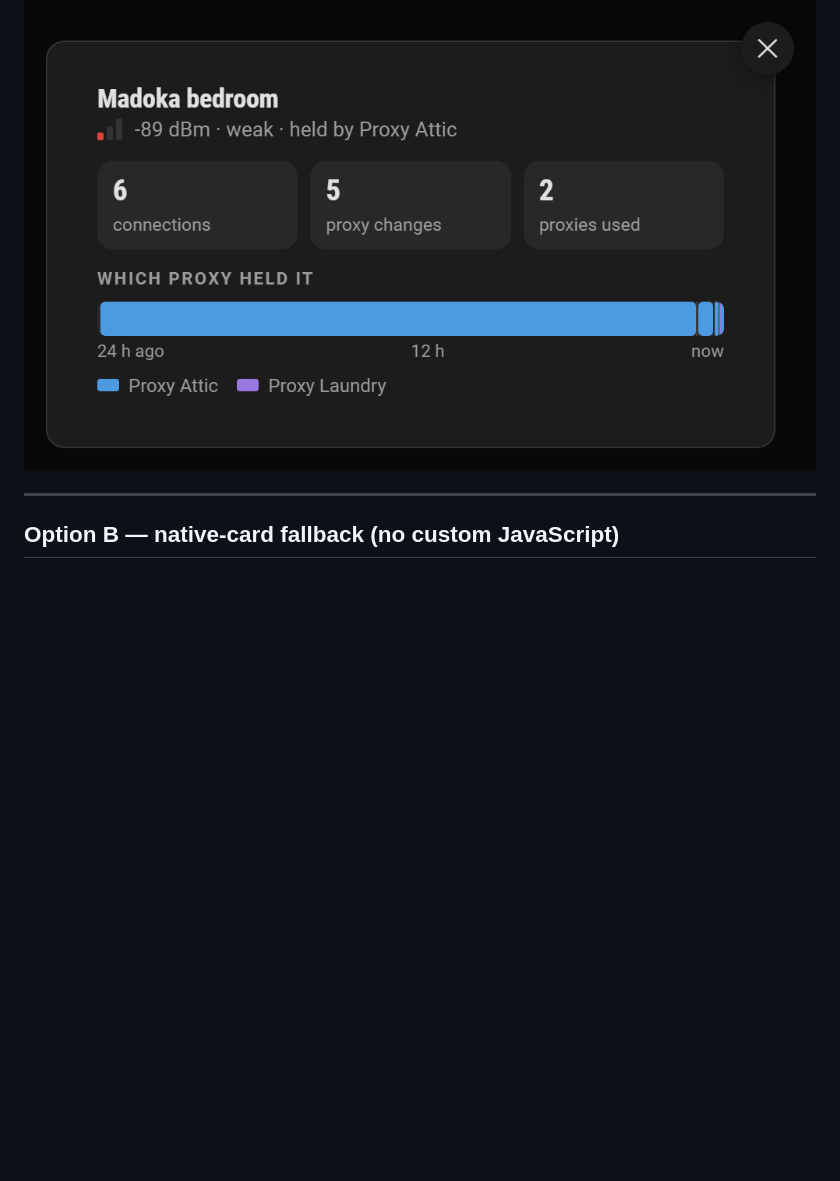
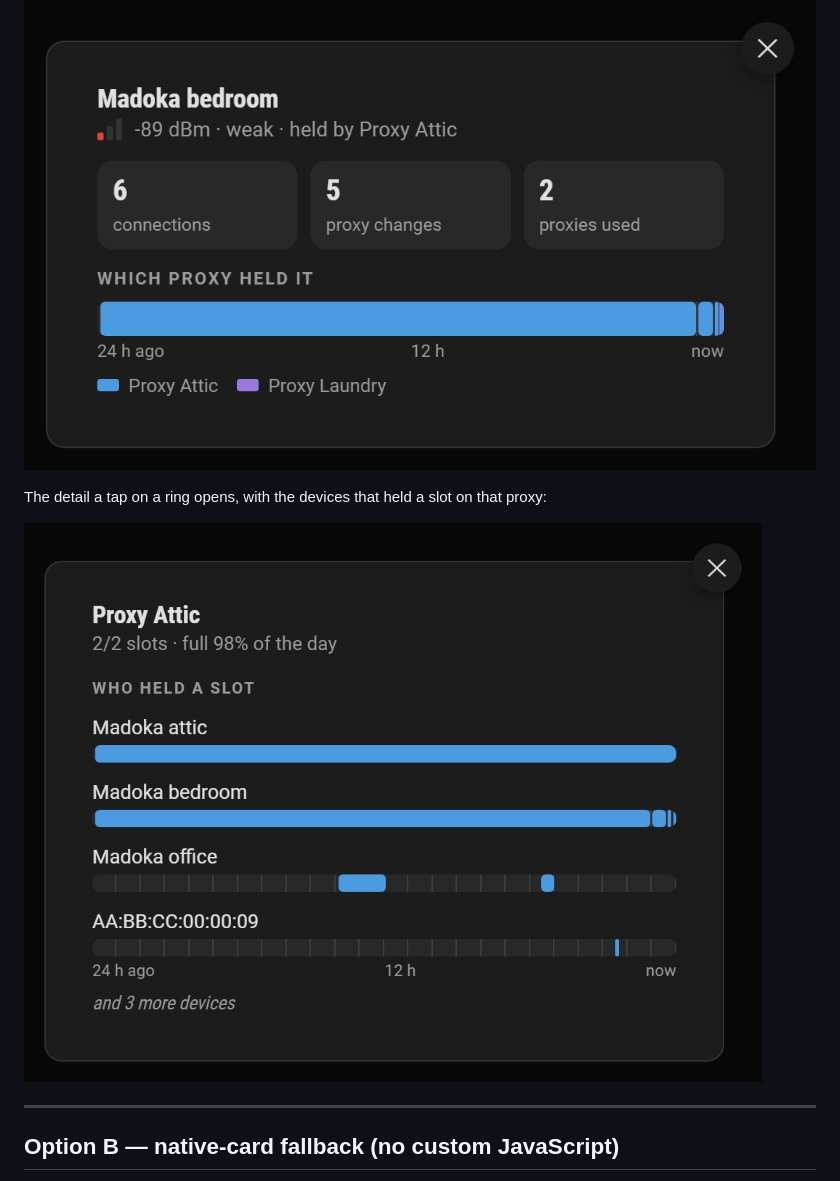
Before and after one commit to dasimon135/ha-bluesight, a Markdown page: docs/card.md, the part around the change. GitHub-like rendering; pictures changed too: docs/images/card_proxy_en.png (added); blank space fills up the shorter version.

```diff
--- a/docs/card.md
+++ b/docs/card.md
@@ -377,6 +377,10 @@ And the detail a tap on a device opens:
 
 ![A device's detail](images/card_detail_en.png)
 
+The detail a tap on a ring opens, with the devices that held a slot on that proxy:
+
+![A proxy's detail](images/card_proxy_en.png)
+
 ---
 
 ## Option B — native-card fallback (no custom JavaScript)
```
Also changed, not shown: README.md (+7 -2 lines), docs/images/card_proxy_fr.png (added).
